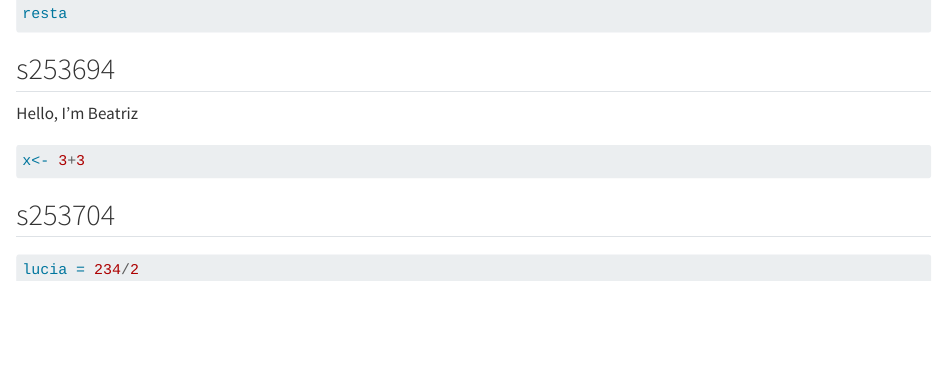
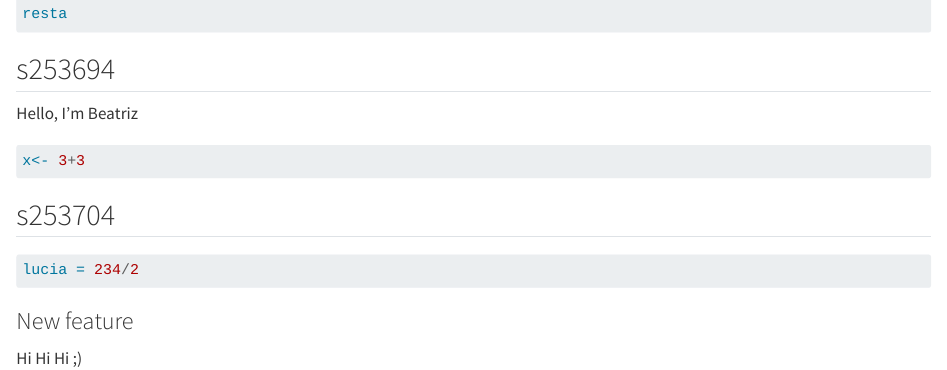
Before and after one commit to rforbiodatascience25/group04, a Quarto document (group04_document.qmd): the page in a window 1100 px wide, from 460 px down. Rendered offline with R 4.5, knitr and Pandoc in place of Quarto, with nearby package versions; the code chunks are not run, so their results and figures are left out.

Commit message:
New feature from s253704

````diff
--- a/group04_document.qmd
+++ b/group04_document.qmd
@@ -49,3 +49,7 @@ x<- 3+3
 ```{r}
 lucia = 234/2
 ```
+
+### New feature
+
+Hi Hi Hi ;)
````
